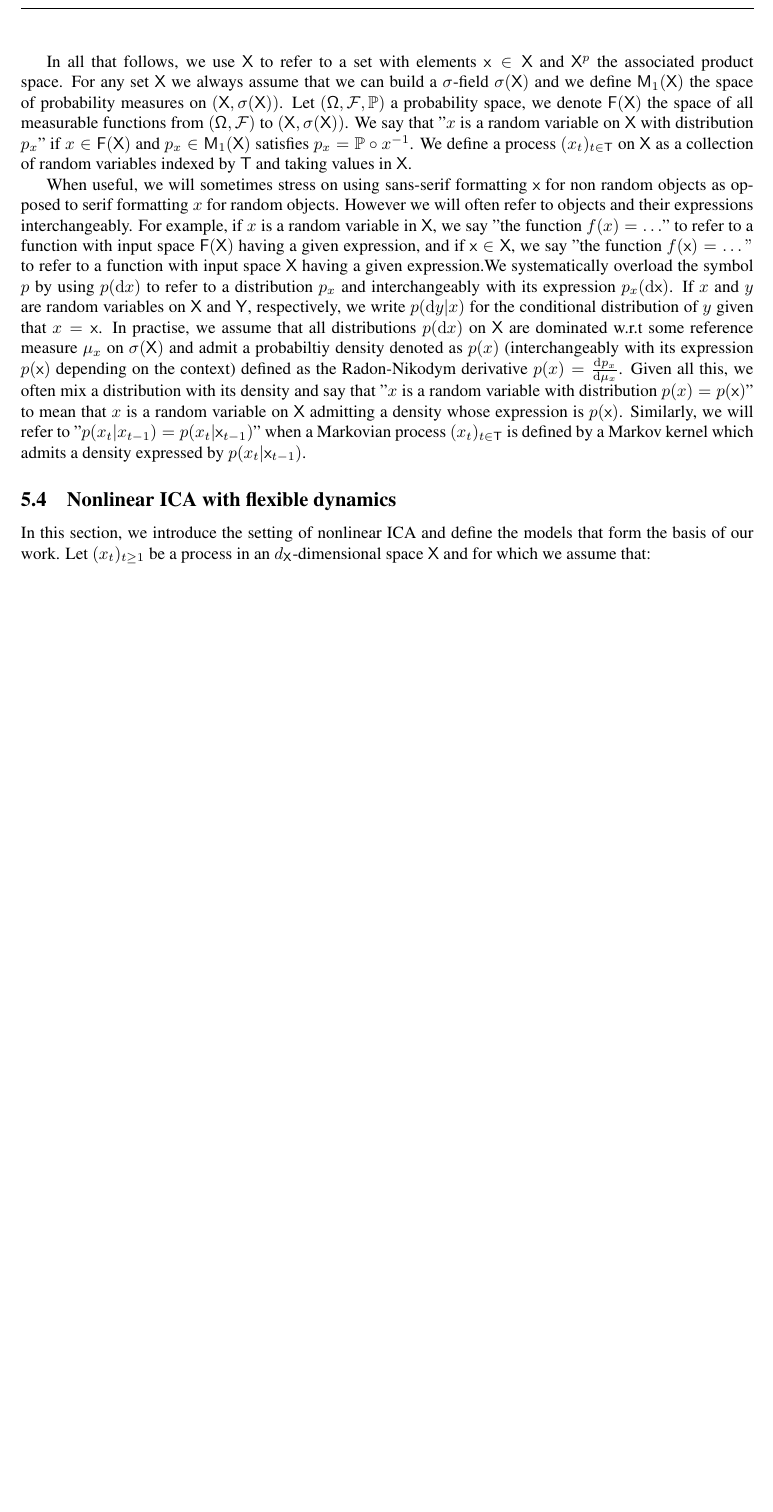
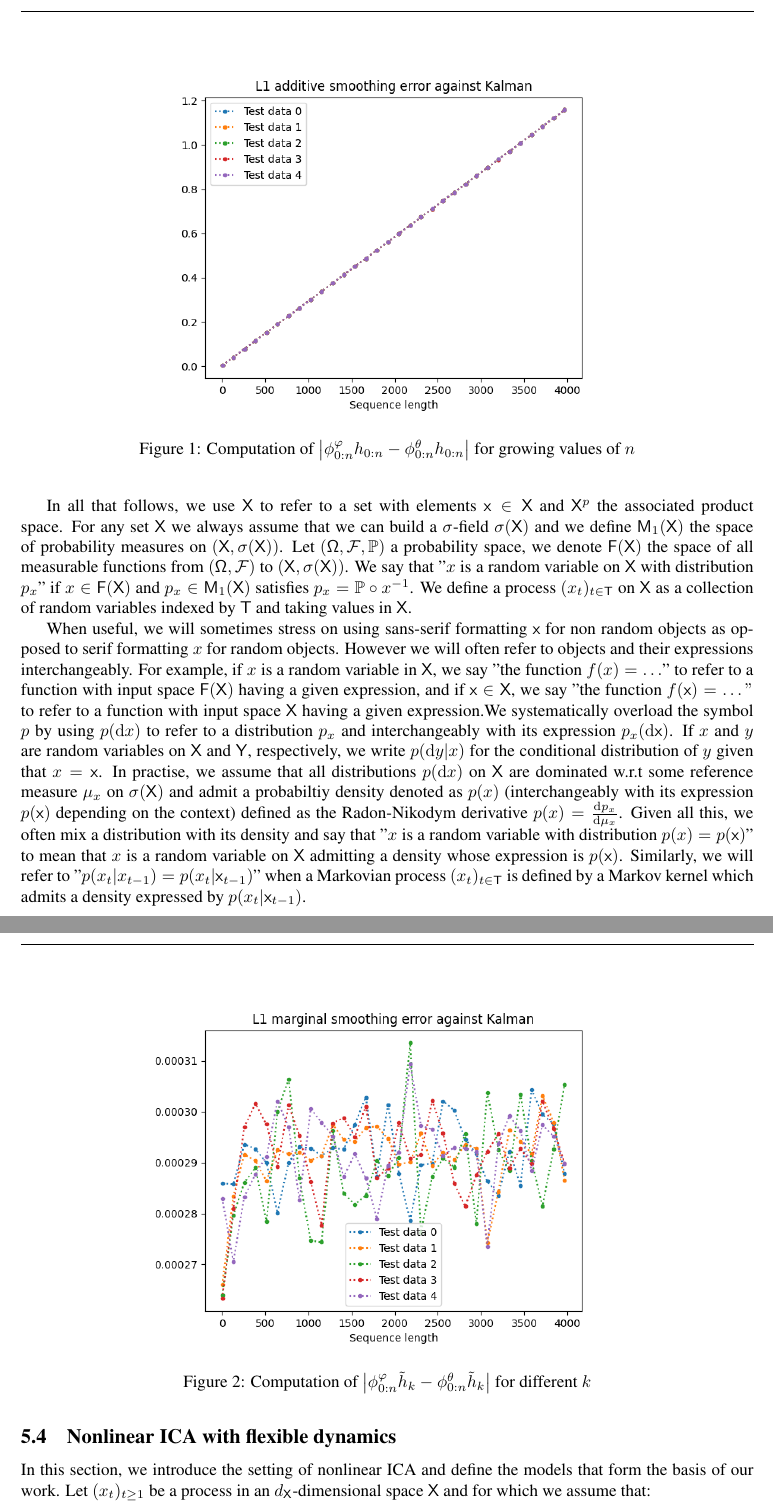
Before and after one commit to sylvainlc/21-variationalhmm, a LaTeX paper (backward_disentangling.tex): part of page 5 of 16 before the commit and two parts of pages 5 and 6 of 17 after it, the two joined at a grey line, cut at the place of the change, the shorter picture padded with empty space. Compiled offline with pdfLaTeX.

Commit message:
adding numerical experiments for linear  gaussian case

```diff
--- a/backward_disentangling.tex
+++ b/backward_disentangling.tex
@@ -483,6 +483,19 @@ where $ \mathrm{Tr}$ is the Trace operator and $\propto$ means up to a multiplic
 \section{Numerical experiments}
 \subsection{Linear and Gausian state space model}
 \textcolor{red}{Comparaisons \`a Kalman/mean field.}
+
+\begin{figure}[h]
+    \centering
+    \includegraphics[width=10cm]{additive_smoothing_errors.png}
+    \caption{Computation of $\big| \postmod{0:n} h_{0:n} -  \post{0:n}^{\parvec} h_{0:n} \big|$ for growing values of $n$}
+\end{figure}
+
+\begin{figure}[h]
+    \centering
+    \includegraphics[width=10cm]{marginal_smoothing_errors.png}
+    \caption{Computation of $\big| \postmod{0:n} \tilde{h}_{k} -  \post{0:n}^{\parvec} \tilde{h}_{k} \big|$ for different $k$}
+\end{figure}
+
 \subsection{Noisy linear ICA}
 \textcolor{red}{Comparaisons \`a Kalman/mean field.}
 \subsection{Noisy nonlinear ICA}
```
Also changed, not shown: additive_smoothing_errors.png (added), marginal_smoothing_errors.png (added), backward_disentangling.tex (1 more changed lines), 1 other file.
